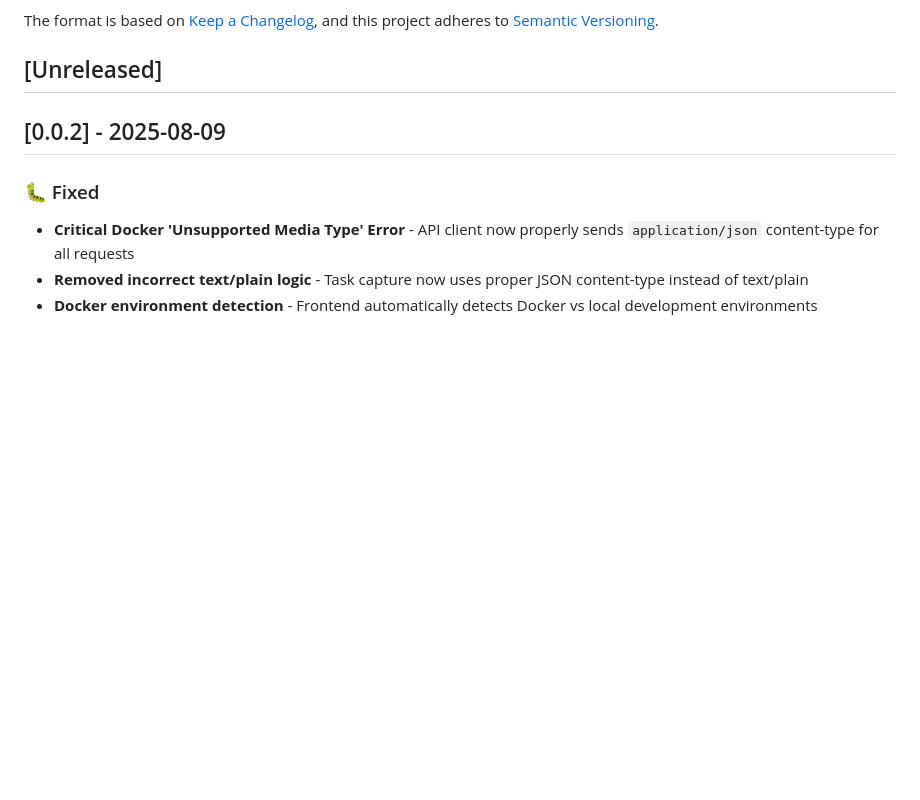
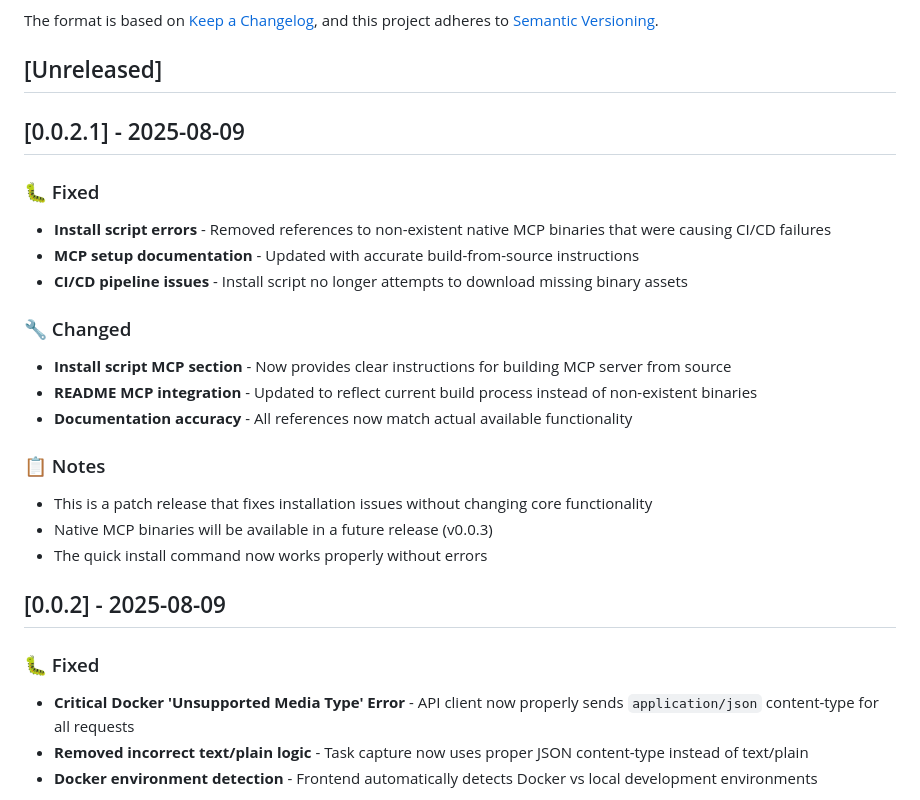
Before and after one commit to dukeroyahl/synaptik, a Markdown page: CHANGELOG.md, the part around the change. Drawn GitHub-style; blank space fills up the shorter version.

Commit message:
docs: update CHANGELOG for v0.0.2.1 patch release

```diff
--- a/CHANGELOG.md
+++ b/CHANGELOG.md
@@ -6,6 +6,23 @@ The format is based on [Keep a Changelog](https://keepachangelog.com/en/1.0.0/),
 and this project adheres to [Semantic Versioning](https://semver.org/spec/v2.0.0.html).
 
 ## [Unreleased]
+
+## [0.0.2.1] - 2025-08-09
+
+### 🐛 Fixed
+- **Install script errors** - Removed references to non-existent native MCP binaries that were causing CI/CD failures
+- **MCP setup documentation** - Updated with accurate build-from-source instructions
+- **CI/CD pipeline issues** - Install script no longer attempts to download missing binary assets
+
+### 🔧 Changed
+- **Install script MCP section** - Now provides clear instructions for building MCP server from source
+- **README MCP integration** - Updated to reflect current build process instead of non-existent binaries
+- **Documentation accuracy** - All references now match actual available functionality
+
+### 📋 Notes
+- This is a patch release that fixes installation issues without changing core functionality
+- Native MCP binaries will be available in a future release (v0.0.3)
+- The quick install command now works properly without errors
 
 ## [0.0.2] - 2025-08-09
 
```
